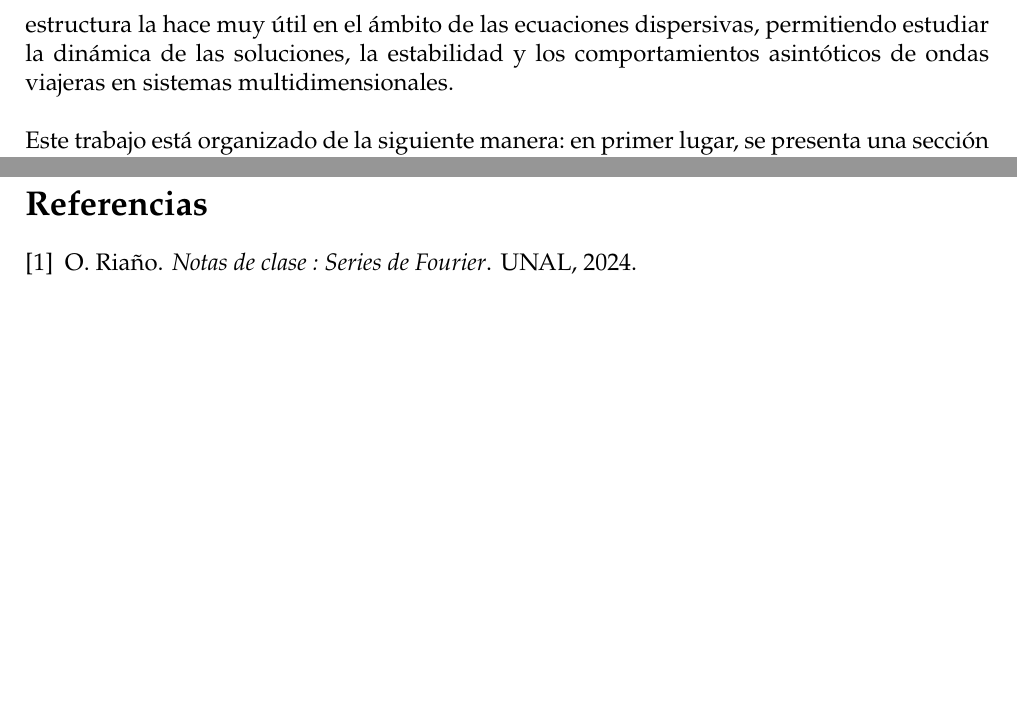
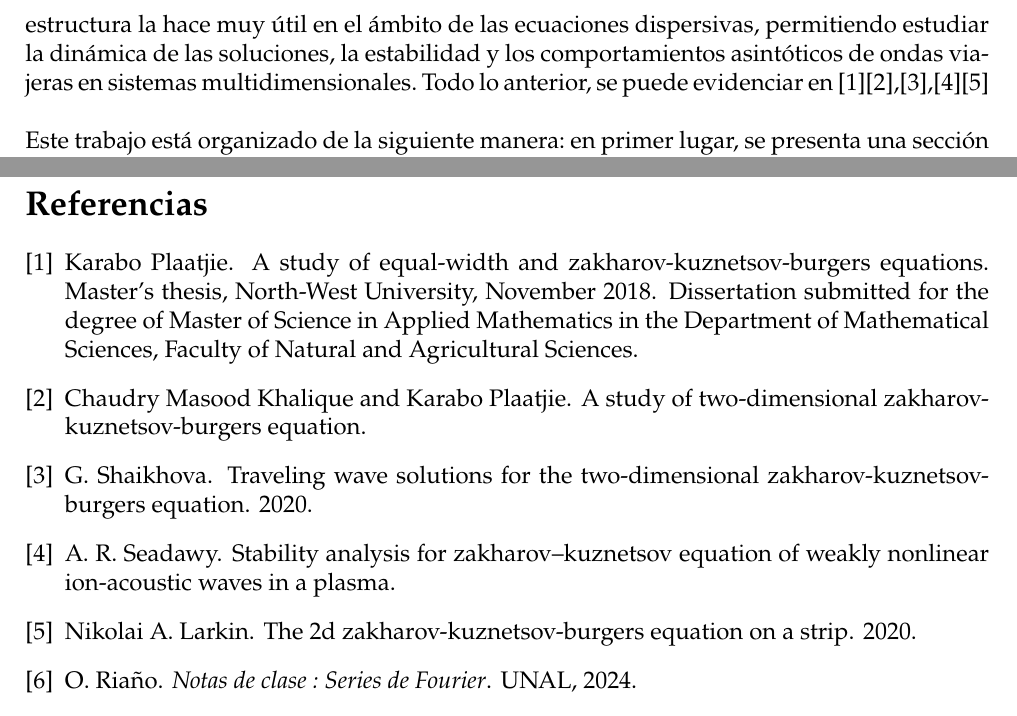
Before and after one commit to vinograd0v/ZKB_PDE, a LaTeX paper (main.tex, which reads references.bib): two parts of pages 2 and 21 of 21, joined at a grey line, cut so that both start at the same text, the shorter picture padded with empty space. Compiled offline with pdfLaTeX.

Commit message:
referencias

```diff
--- a/main.tex
+++ b/main.tex
@@ -71,7 +71,7 @@ Utilizando la transformada de Fourier en la ecuación anterior, de manera formal
 u(x,t)=U(t)u_0(x)-\int_0^tU(t-t^\prime)u^3(x,t^\prime)\,dt^\prime.
 \end{equation*}
 
-Aunque nos enfocaremos en el estudio de la ecuación no lineal modificada de Zakharov-Kuznetsov-Burgers, es pertinente mencionar brevemente las ecuaciones de Zakharov-Kuznetsov y Zakharov-Kuznetsov-Burgers, que son ampliamente utilizadas para describir ondas no lineales en medios fuertemente magnetizados.La ecuación de Zakharov-Kuznetsov se ha empleado para investigar ondas ionoacústicas en plasmas. Esta ecuación permite modelar la evolución isotrópica que describe la propagación de ondas débiles en dos o más dimensiones. Por otro lado, la ecuación de Zakharov-Kuznetsov-Burgers, la cual es un análogo bidimensional de la conocida ecuación de Korteweg-de Vries-Burgers, amplía el modelo dado por la ecuación de Zakharov-Kuznetsov  al incorporar efectos de disipación y dispersión, haciéndola aplicable a situaciones con amortiguamiento, como en plasmas con viscosidad o fricción. Ambas ecuaciones son de gran relevancia en campos como la física de plasmas y la mecánica de fluidos, así como en otras áreas que involucran la propagación de ondas no lineales. Su estructura la hace muy útil en el ámbito de las ecuaciones dispersivas, permitiendo estudiar la dinámica de las soluciones, la estabilidad y los comportamientos asintóticos de ondas viajeras en sistemas multidimensionales.\\
+Aunque nos enfocaremos en el estudio de la ecuación no lineal modificada de Zakharov-Kuznetsov-Burgers, es pertinente mencionar brevemente las ecuaciones de Zakharov-Kuznetsov y Zakharov-Kuznetsov-Burgers, que son ampliamente utilizadas para describir ondas no lineales en medios fuertemente magnetizados.La ecuación de Zakharov-Kuznetsov se ha empleado para investigar ondas ionoacústicas en plasmas. Esta ecuación permite modelar la evolución isotrópica que describe la propagación de ondas débiles en dos o más dimensiones. Por otro lado, la ecuación de Zakharov-Kuznetsov-Burgers, la cual es un análogo bidimensional de la conocida ecuación de Korteweg-de Vries-Burgers, amplía el modelo dado por la ecuación de Zakharov-Kuznetsov  al incorporar efectos de disipación y dispersión, haciéndola aplicable a situaciones con amortiguamiento, como en plasmas con viscosidad o fricción. Ambas ecuaciones son de gran relevancia en campos como la física de plasmas y la mecánica de fluidos, así como en otras áreas que involucran la propagación de ondas no lineales. Su estructura la hace muy útil en el ámbito de las ecuaciones dispersivas, permitiendo estudiar la dinámica de las soluciones, la estabilidad y los comportamientos asintóticos de ondas viajeras en sistemas multidimensionales. Todo lo anterior, se puede evidenciar en \cite{texto1}\cite{texto2},\cite{texto3},\cite{texto4}\cite{texto5}\\
 
 Este trabajo está organizado de la siguiente manera: en primer lugar, se presenta una sección de preliminares donde se exponen las definiciones y resultados teóricos necesarios para su desarrollo. En esta sección se incluyen resultados sobre espacios periódicos, la transformada de Fourier en $ \T^n$, y los espacios de Sobolev. En la segunda sección, se presentan los resultados sobre el buen planteamiento de la ecuación de Zakharov-Kuznetsov-Burgers no lineal modificada, donde demostramos la existencia y unicidad de la solución a partir de la fórmula integral, además, se aborda la dependencia continua de dicha solución todo lo anterior con respecto al dato inicial $ u_0$ en el espacio $C([0, T]; H^s(\T^n))$.
 
--- a/references.bib
+++ b/references.bib
@@ -27,0 +32,3 @@
+  year         = {2018},
+  month        = {November},
+  note         = {Dissertation submitted for the degree of Master of Science in Applied Mathematics in the Department of Mathematical Sciences, Faculty of Natural and Agricultural Sciences},
@@ -27,0 +40,7 @@
+  author       = {Chaudry Masood Khalique and Karabo Plaatjie},
+  title        = {A study of two-dimensional Zakharov-Kuznetsov-Burgers equation},
+ }
+@article{texto3,
+  author       = {G. Shaikhova},
+  title        = {Traveling wave solutions for the two-dimensional Zakharov-Kuznetsov-Burgers equation},
+  year         = {2020},
@@ -27,0 +52,2 @@
+  author       = {A. R. Seadawy},
+  title        = {Stability analysis for Zakharov–Kuznetsov equation of weakly nonlinear ion-acoustic waves in a plasma},
@@ -27,0 +58,2 @@
+  year         = {2020},
+  }
```
Also changed, not shown: main.pdf, references.bib (18 more changed lines).
